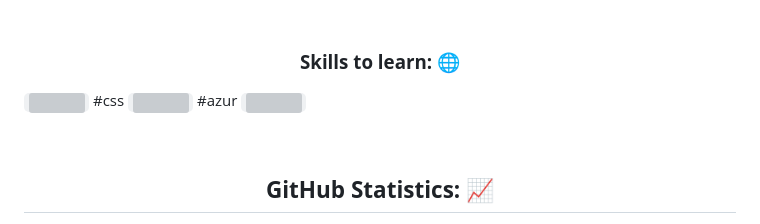
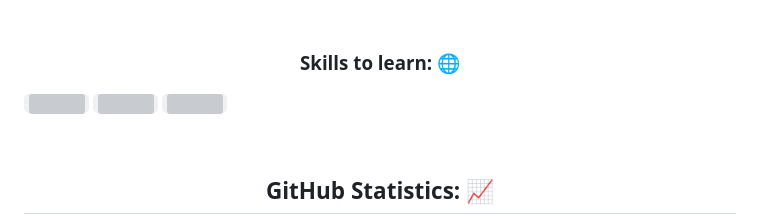
Before and after one commit to oussama-rhiti/oussama-rhiti, a Markdown page: README.md, the part around the change. Rendered like a GitHub page; grey boxes are pictures that could not be loaded.

```diff
--- a/README.md
+++ b/README.md
@@ -66,8 +66,8 @@
 <p><H3 align="center"><strong>Skills to learn: 🌐</strong></p>
 
 
-  <code><img height="40" src="https://raw.githubusercontent.com/github/explore/80688e429a7d4ef2fca1e82350fe8e3517d3494d/topics/css/css.png"></code> #css
-  <code><img height="40" src="https://user-images.githubusercontent.com/55005374/95688807-0d567000-0bca-11eb-8cec-9a813166d3d8.png"></code> #azur
+  <code><img height="40" src="https://raw.githubusercontent.com/github/explore/80688e429a7d4ef2fca1e82350fe8e3517d3494d/topics/css/css.png"></code>
+  <code><img height="40" src="https://user-images.githubusercontent.com/55005374/95688807-0d567000-0bca-11eb-8cec-9a813166d3d8.png"></code>
   <code><img height="40" src="https://user-images.githubusercontent.com/55005374/95686219-bd6fad00-0bb9-11eb-9dfd-be7dd980d005.png"></code>
 
   </p>
```
